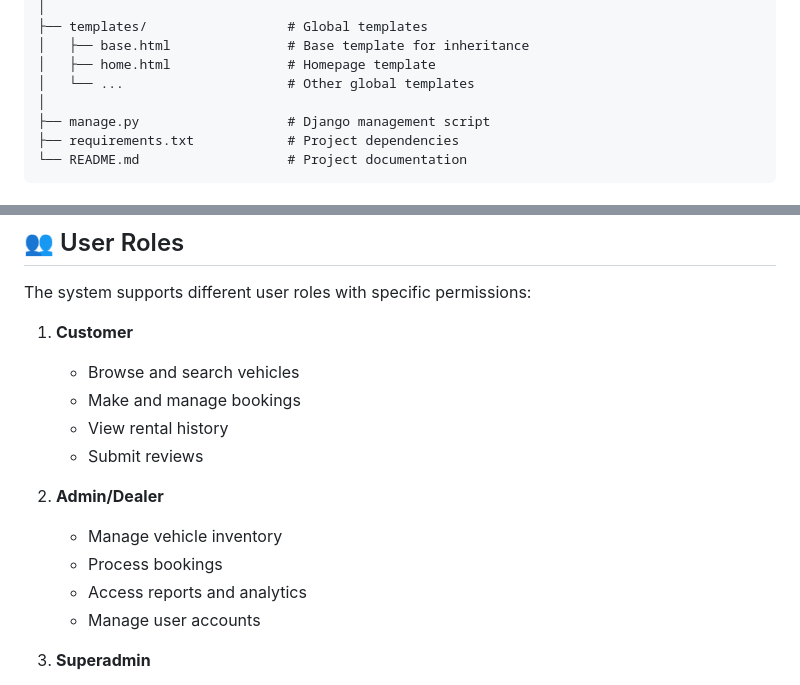
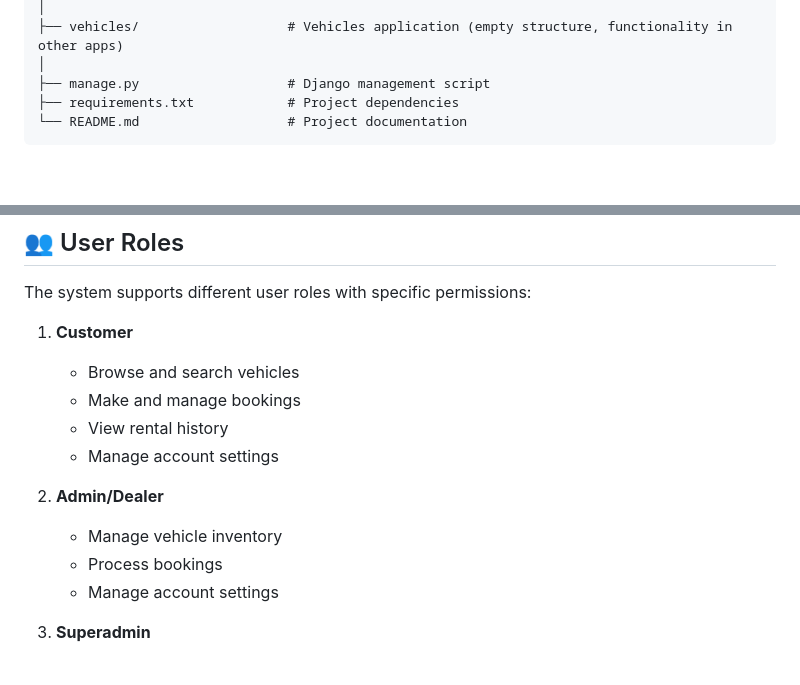
Before and after one commit to JakubPoltorak147/CarRentalDjango, a Markdown page: README.md, 2 parts joined by grey strips. Rendered like a GitHub page; blank space fills up the shorter version.

```diff
--- a/README.md
+++ b/README.md
@@ -66,8 +132,5 @@ CarRentalDjango/
 │
-├── templates/                  # Global templates
-│   ├── base.html               # Base template for inheritance
-│   ├── home.html               # Homepage template
-│   └── ...                     # Other global templates
+├── vehicles/                   # Vehicles application (empty structure, functionality in other apps)
 │
 ├── manage.py                   # Django management script
 ├── requirements.txt            # Project dependencies
@@ -143,13 +206,12 @@ The system supports different user roles with specific permissions:
    - Browse and search vehicles
    - Make and manage bookings
    - View rental history
-   - Submit reviews
+   - Manage account settings
 
 2. **Admin/Dealer**
    - Manage vehicle inventory
    - Process bookings
-   - Access reports and analytics
-   - Manage user accounts
+   - Manage account settings
 
 3. **Superadmin**
    - Full system access
```
Also changed, not shown: other parts of README.md (+86 -20 lines).
